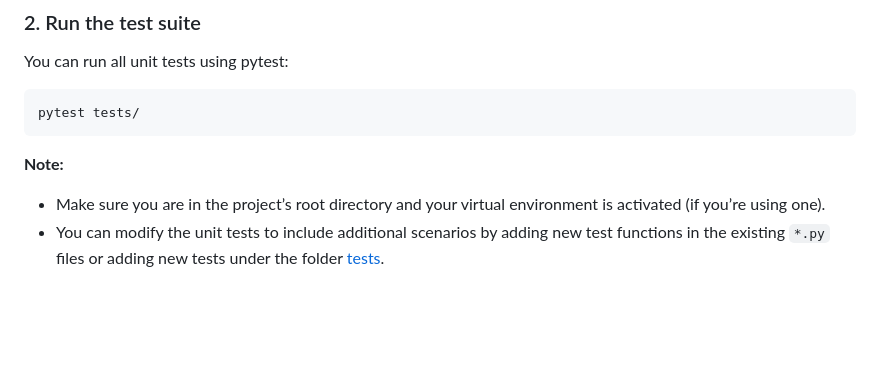
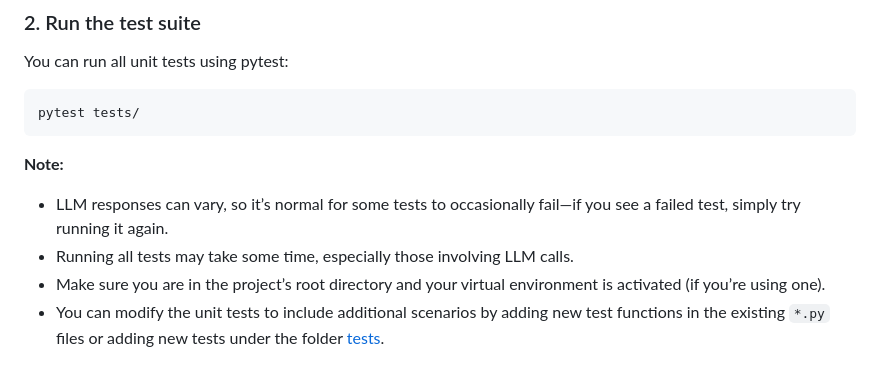
Before and after one commit to avalanche-strategy/D2D, a Markdown page: README.md, the part around the change. GitHub-like rendering; blank space fills up the shorter version.

Commit message:
Update README with notes on test behavior and runtime
Added clarification about occasional test failures due to LLM variability and the potential long runtime for tests involving LLM calls. This provides better context for users when running tests.

```diff
--- a/README.md
+++ b/README.md
@@ -408,6 +408,8 @@ pytest tests/
 
 **Note:**
 
+- LLM responses can vary, so it’s normal for some tests to occasionally fail—if you see a failed test, simply try running it again.
+- Running all tests may take some time, especially those involving LLM calls.
 - Make sure you are in the project’s root directory and your virtual environment is activated (if you’re using one).
 - You can modify the unit tests to include additional scenarios by adding new test functions in the existing `*.py` files or adding new tests under the folder [tests](tests).
 
```
